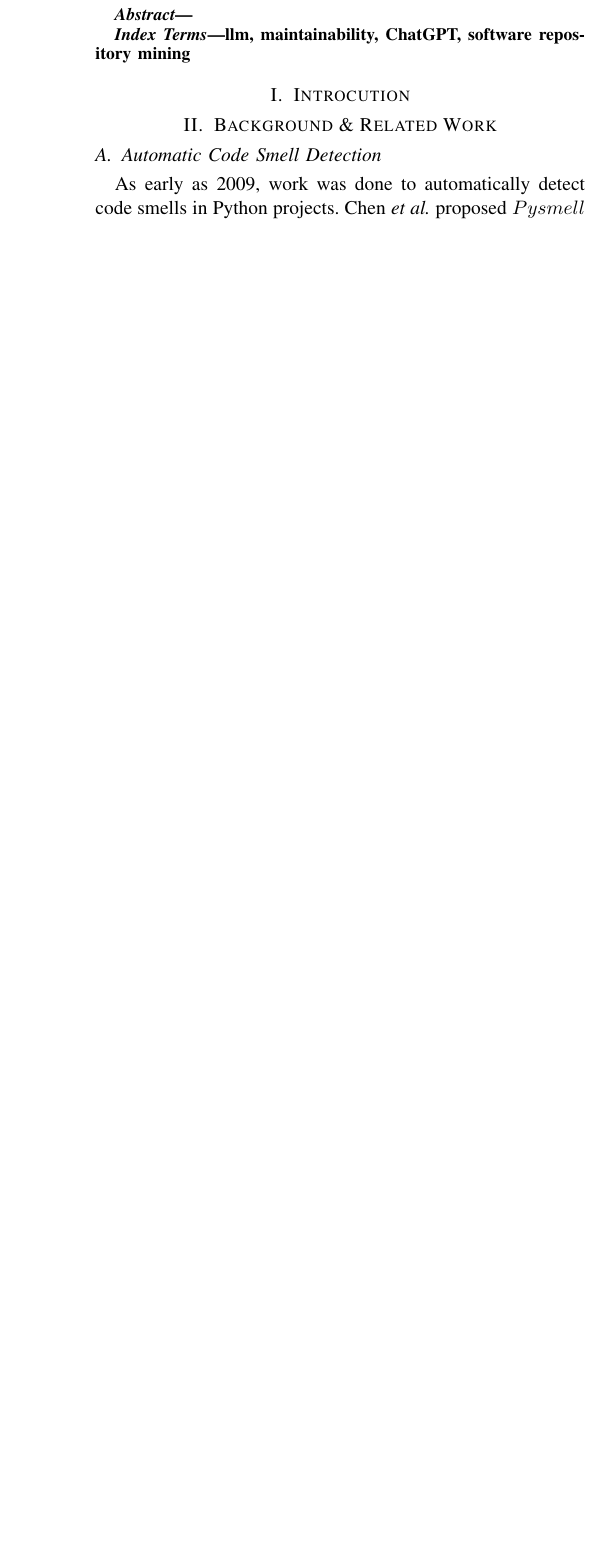
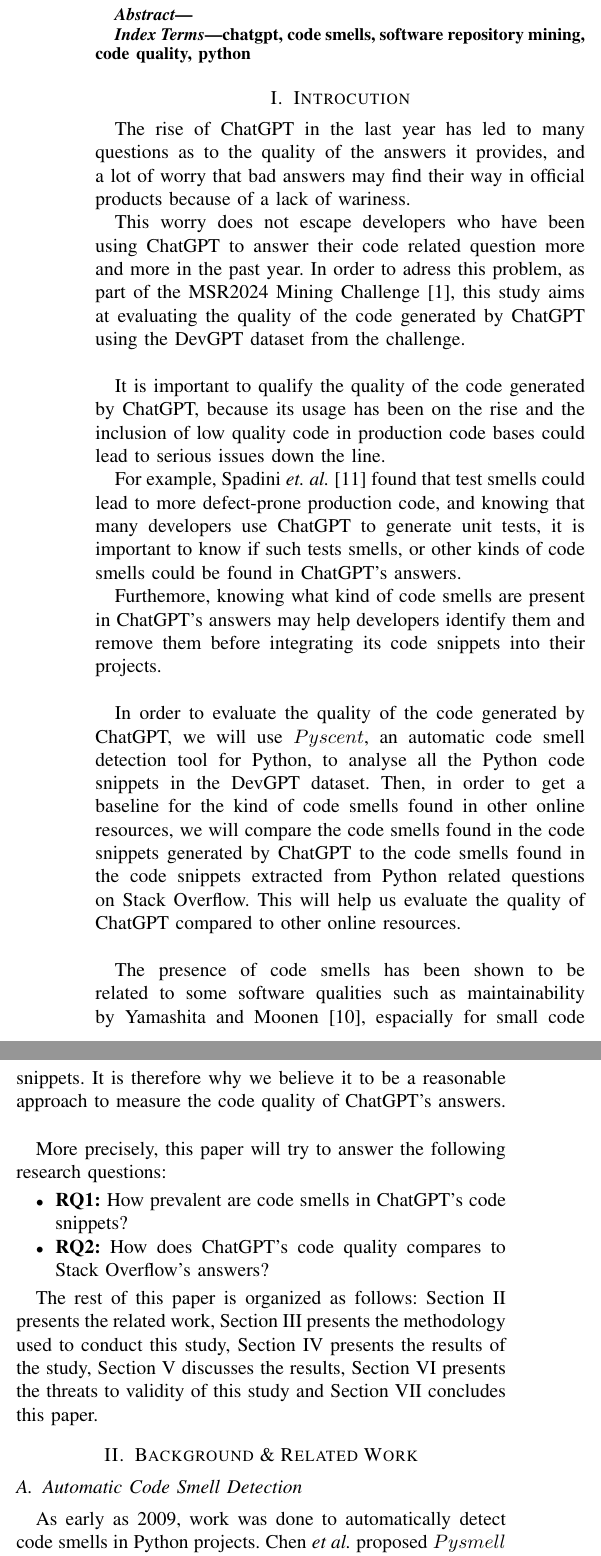
Before and after one commit to ThomasTrepanier/log6307-final-project, a LaTeX paper (report/report-trepanier.tex, which reads report/sections/01-introduction.tex): part of one column of page 1 of 5 before the commit and two parts of the columns of page 1 of 6 after it, the two joined at a grey line, cut so that both start at the same text, the shorter picture padded with empty space. Compiled offline with pdfLaTeX; a missing font is replaced by an installed copy or a similar font; a LaTeX package or settings file that is missing is left out.

Commit message:
introduction

```diff
--- a/report/report-trepanier.tex
+++ b/report/report-trepanier.tex
@@ -20,3 +19,4 @@
+{\footnotesize An empirical analysis of ChatGPT's code quality.}
 }
 
 \author{
@@ -32,7 +32,7 @@
 \end{abstract}
 
 \begin{IEEEkeywords}
-  llm, maintainability, ChatGPT, software repository mining
+    chatgpt, code smells, software repository mining, code quality, python
 \end{IEEEkeywords}
 
 
--- a/report/sections/01-introduction.tex
+++ b/report/sections/01-introduction.tex
@@ -1,3 +1,26 @@
-
 \section{Introcution}
 \label{sec:introduction}
+The rise of ChatGPT in the last year has led to many questions as to the quality of the answers it provides, and a lot of worry that bad answers may find their way in official products because of a lack of wariness.
+
+This worry does not escape developers who have been using ChatGPT to answer their code related question more and more in the past year. In order to adress this problem, as part of the MSR2024 Mining Challenge \cite{msr-2024}, this study aims at evaluating the quality of the code generated by ChatGPT using the DevGPT dataset from the challenge. \\
+
+It is important to qualify the quality of the code generated by ChatGPT, because its usage has been on the rise and the inclusion of low quality code in production code bases could lead to serious issues down the line.
+
+For example, Spadini \textit{et. al.} \cite{spadini-2018} found that test smells could lead to more defect-prone production code, and knowing that many developers use ChatGPT to generate unit tests, it is important to know if such tests smells, or other kinds of code smells could be found in ChatGPT's answers.
+
+Furthemore, knowing what kind of code smells are present in ChatGPT's answers may help developers identify them and remove them before integrating its code snippets into their projects. \\
+
+In order to evaluate the quality of the code generated by ChatGPT, we will use $Pyscent$, an automatic code smell detection tool for Python, to analyse all the Python code snippets in the DevGPT dataset. Then, in order to get a baseline for the kind of code smells found in other online resources, we will compare the code smells found in the code snippets generated by ChatGPT to the code smells found in the code snippets extracted from Python related questions on Stack Overflow. This will help us evaluate the quality of ChatGPT compared to other online resources. \\
+
+The presence of code smells has been shown to be related to some software qualities such as maintainability by Yamashita and Moonen \cite{yamashita-2012}, espacially for small code snippets. It is therefore why we believe it to be a reasonable approach to measure the code quality of ChatGPT's answers.\\
+
+More precisely, this paper will try to answer the following research questions:
+
+\begin{itemize}
+  \item \textbf{RQ1:} How prevalent are code smells in ChatGPT's code snippets?
+
+  \item \textbf{RQ2:} How does ChatGPT's code quality compares to Stack Overflow's answers?
+
+\end{itemize}
+
+The rest of this paper is organized as follows: Section \ref{sec:related-work} presents the related work, Section \ref{sec:methodology} presents the methodology used to conduct this study, Section \ref{sec:results} presents the results of the study, Section \ref{sec:discussion} discusses the results, Section \ref{sec:threats-to-validity} presents the threats to validity of this study and Section \ref{sec:conclusion} concludes this paper.
```
Also changed, not shown: report/sections/07-conclusion.tex (+1 -1 lines), report/report-trepanier.pdf, report/report-trepanier.tex (5 more changed lines), 6 other files. Lines whose indentation alone changed are shown as unchanged.
